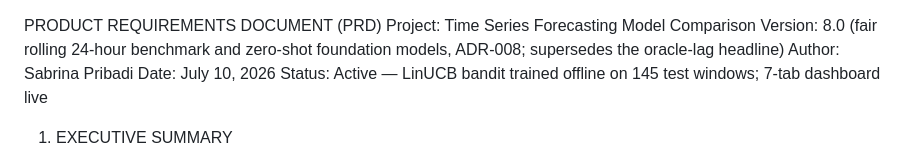
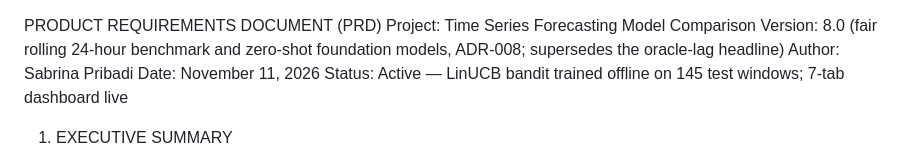
Before and after one commit to sabrinapribadi/time-series-forecasting-comparison, a Markdown page: docs/PRD.md, the part around the change. Drawn GitHub-style.

```diff
--- a/docs/PRD.md
+++ b/docs/PRD.md
@@ -2,7 +2,7 @@ PRODUCT REQUIREMENTS DOCUMENT (PRD)
 Project: Time Series Forecasting Model Comparison
 Version: 8.0 (fair rolling 24-hour benchmark and zero-shot foundation models, ADR-008; supersedes the oracle-lag headline)
 Author: Sabrina Pribadi
-Date: July 10, 2026
+Date: November 11, 2026
 Status: Active — LinUCB bandit trained offline on 145 test windows; 7-tab dashboard live
 
 
```
Also changed, not shown: CHANGELOG.md (+8 -0 lines), README.md (+2 -2 lines), docs/assets/preview-build.png (added), docs/assets/preview.png (added), 7 other files.
